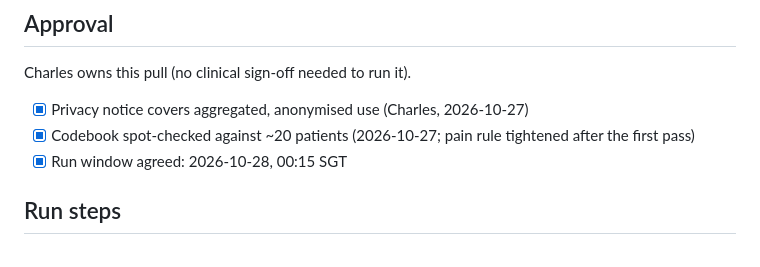
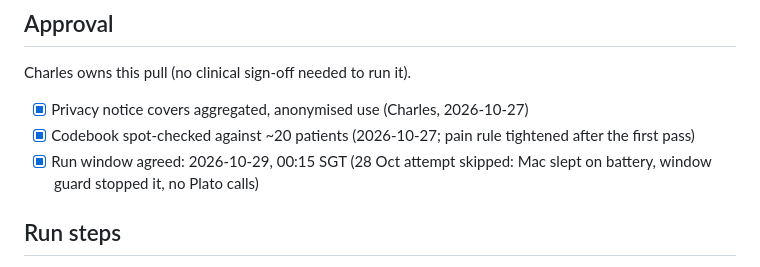
Before and after one commit to gojiphysio/goji, a Markdown page: business-intelligence/architecture/clinical-notes-insights-plan.md, the part around the change. GitHub-like rendering.

Commit message:
Clinical notes insights: run moved to 2026-10-29 00:15 SGT
Co-Authored-By: Claude Opus 5.5 <noreply@anthropic.com>

```diff
--- a/business-intelligence/architecture/clinical-notes-insights-plan.md
+++ b/business-intelligence/architecture/clinical-notes-insights-plan.md
@@ -99,7 +99,7 @@ Charles owns this pull (no clinical sign-off needed to run it).
 
 - [x] Privacy notice covers aggregated, anonymised use (Charles, 2026-10-27)
 - [x] Codebook spot-checked against ~20 patients (2026-10-27; pain rule tightened after the first pass)
-- [x] Run window agreed: 2026-10-28, 00:15 SGT
+- [x] Run window agreed: 2026-10-29, 00:15 SGT (28 Oct attempt skipped: Mac slept on battery, window guard stopped it, no Plato calls)
 
 ## Run steps
 
```
